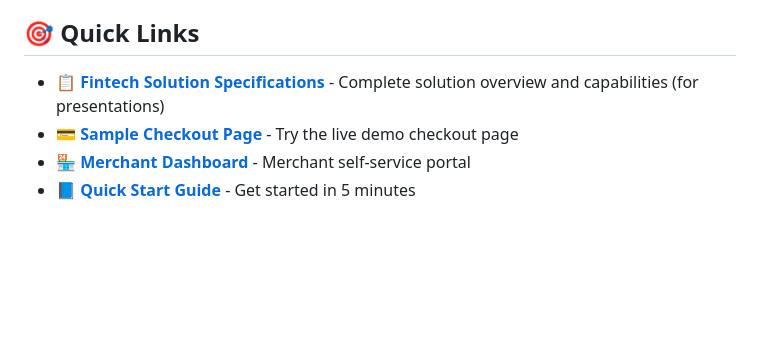
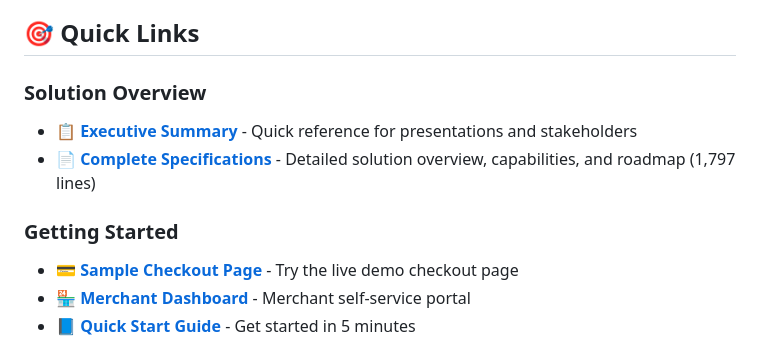
Before and after one commit to nitra-1/PG, a Markdown page: README.md, the part around the change. Drawn GitHub-style; blank space fills up the shorter version.

Commit message:
Add executive summary for fintech solution
Co-authored-by: nitra-1 <23074226+nitra-1@users.noreply.github.com>

```diff
--- a/README.md
+++ b/README.md
@@ -7,7 +7,11 @@ A complete, enterprise-grade payment gateway solution with support for multiple
 
 ## 🎯 Quick Links
 
-- **[📋 Fintech Solution Specifications](FINTECH_SOLUTION_SPECIFICATIONS.md)** - Complete solution overview and capabilities (for presentations)
+### Solution Overview
+- **[📋 Executive Summary](FINTECH_SOLUTION_EXECUTIVE_SUMMARY.md)** - Quick reference for presentations and stakeholders
+- **[📄 Complete Specifications](FINTECH_SOLUTION_SPECIFICATIONS.md)** - Detailed solution overview, capabilities, and roadmap (1,797 lines)
+
+### Getting Started
 - **[💳 Sample Checkout Page](CHECKOUT_QUICKSTART.md)** - Try the live demo checkout page
 - **[🏪 Merchant Dashboard](public/merchant-dashboard.html)** - Merchant self-service portal
 - **[📘 Quick Start Guide](docs/QUICK_START.md)** - Get started in 5 minutes
```
Also changed, not shown: FINTECH_SOLUTION_EXECUTIVE_SUMMARY.md (added, +440 -0 lines).
